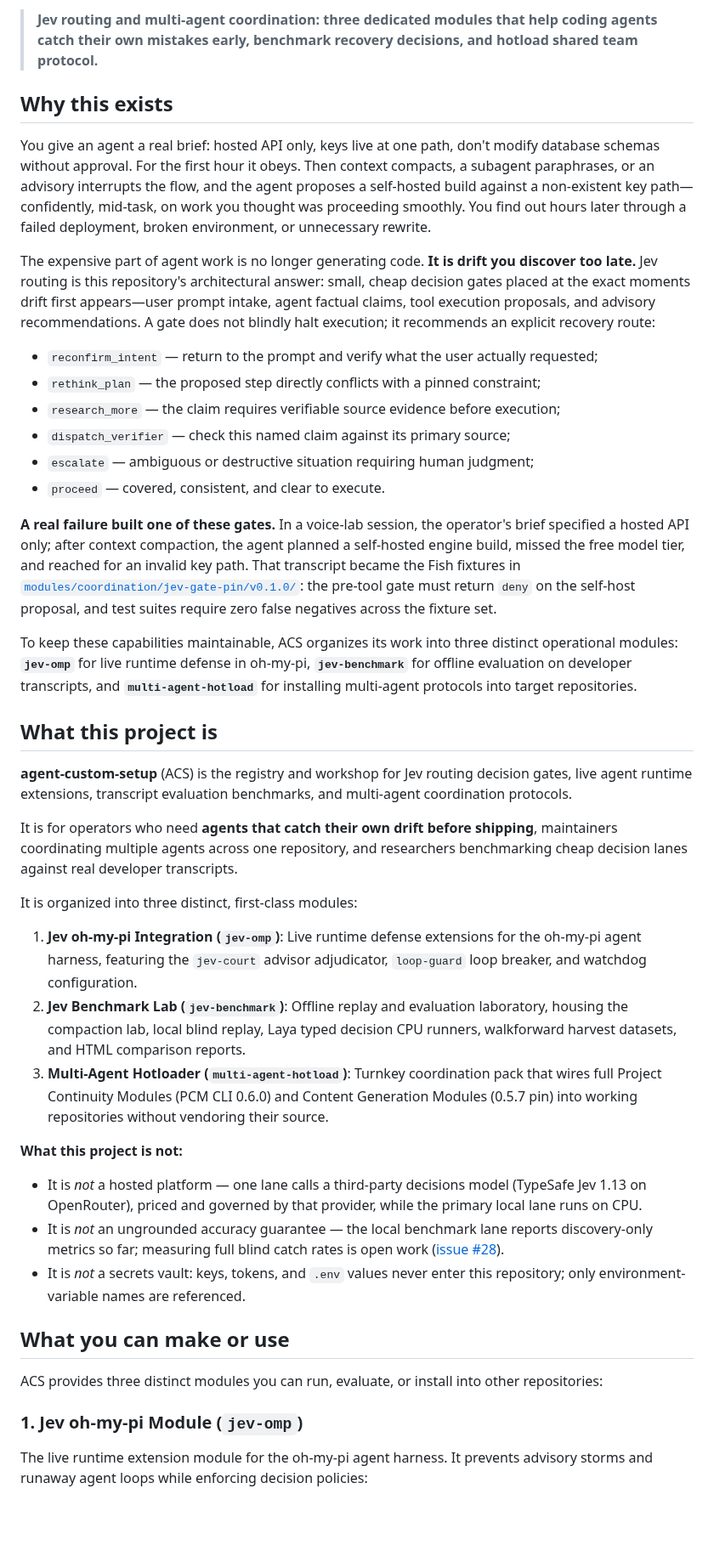
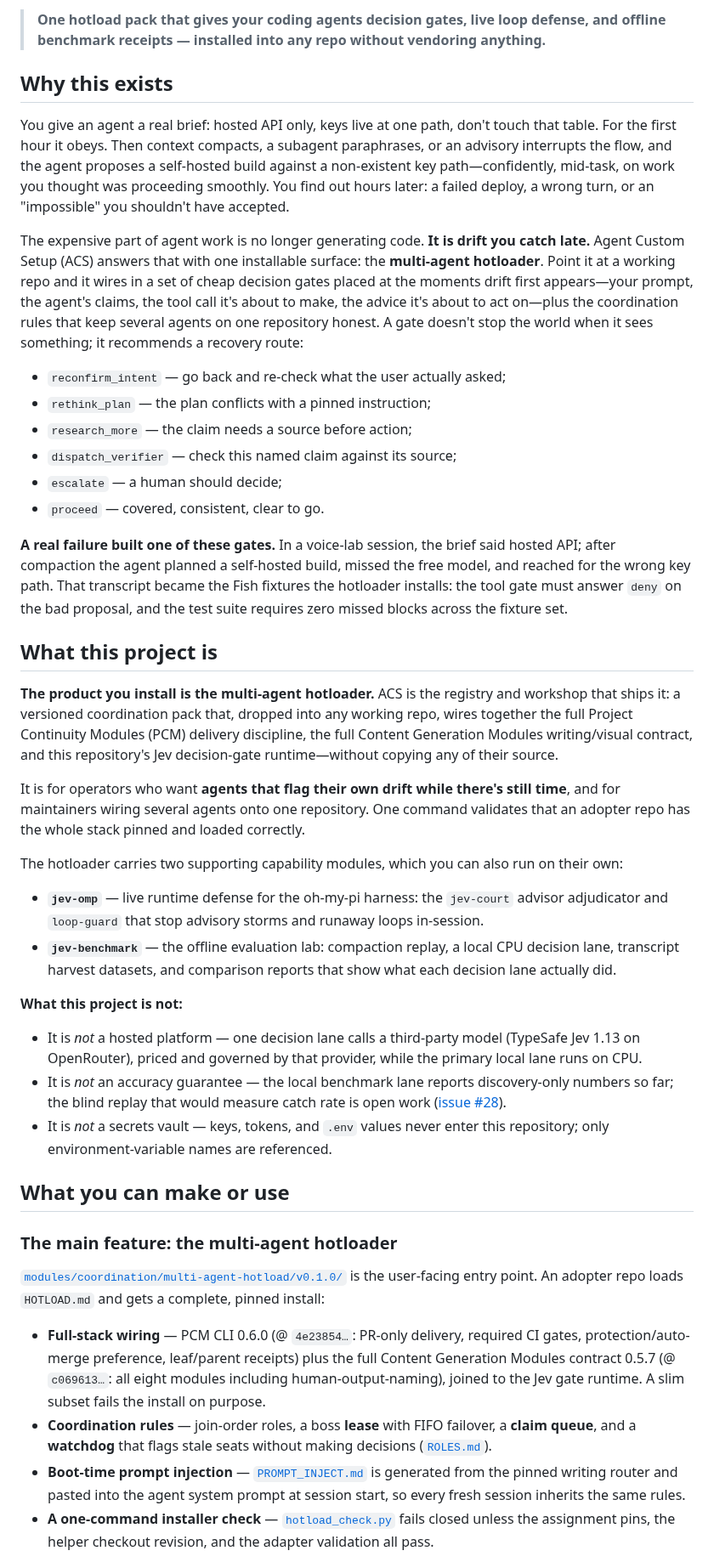
Before and after one commit to Pukujan/agent-stack-train, a Markdown page: acs/README.md, the part around one of its changes. Shown at 85% size. Rendered like a GitHub page; blank space fills up the shorter version.

```diff
--- a/acs/README.md
+++ b/acs/README.md
@@ -4,45 +4,45 @@
 
-> **Jev routing and multi-agent coordination: three dedicated modules that help coding agents catch their own mistakes early, benchmark recovery decisions, and hotload shared team protocol.**
+> **One hotload pack that gives your coding agents decision gates, live loop defense, and offline benchmark receipts — installed into any repo without vendoring anything.**
 
 ## Why this exists
 
-You give an agent a real brief: hosted API only, keys live at one path, don't modify database schemas without approval. For the first hour it obeys. Then context compacts, a subagent paraphrases, or an advisory interrupts the flow, and the agent proposes a self-hosted build against a non-existent key path—confidently, mid-task, on work you thought was proceeding smoothly. You find out hours later through a failed deployment, broken environment, or unnecessary rewrite.
+You give an agent a real brief: hosted API only, keys live at one path, don't touch that table. For the first hour it obeys. Then context compacts, a subagent paraphrases, or an advisory interrupts the flow, and the agent proposes a self-hosted build against a non-existent key path—confidently, mid-task, on work you thought was proceeding smoothly. You find out hours later: a failed deploy, a wrong turn, or an "impossible" you shouldn't have accepted.
 
-The expensive part of agent work is no longer generating code. **It is drift you discover too late.** Jev routing is this repository's architectural answer: small, cheap decision gates placed at the exact moments drift first appears—user prompt intake, agent factual claims, tool execution proposals, and advisory recommendations. A gate does not blindly halt execution; it recommends an explicit recovery route:
+The expensive part of agent work is no longer generating code. **It is drift you catch late.** Agent Custom Setup (ACS) answers that with one installable surface: the **multi-agent hotloader**. Point it at a working repo and it wires in a set of cheap decision gates placed at the moments drift first appears—your prompt, the agent's claims, the tool call it's about to make, the advice it's about to act on—plus the coordination rules that keep several agents on one repository honest. A gate doesn't stop the world when it sees something; it recommends a recovery route:
 
-- `reconfirm_intent` — return to the prompt and verify what the user actually requested;
-- `rethink_plan` — the proposed step directly conflicts with a pinned constraint;
-- `research_more` — the claim requires verifiable source evidence before execution;
-- `dispatch_verifier` — check this named claim against its primary source;
-- `escalate` — ambiguous or destructive situation requiring human judgment;
-- `proceed` — covered, consistent, and clear to execute.
+- `reconfirm_intent` — go back and re-check what the user actually asked;
+- `rethink_plan` — the plan conflicts with a pinned instruction;
+- `research_more` — the claim needs a source before action;
+- `dispatch_verifier` — check this named claim against its source;
+- `escalate` — a human should decide;
+- `proceed` — covered, consistent, clear to go.
 
-**A real failure built one of these gates.** In a voice-lab session, the operator's brief specified a hosted API only; after context compaction, the agent planned a self-hosted engine build, missed the free model tier, and reached for an invalid key path. That transcript became the Fish fixtures in [`modules/coordination/jev-gate-pin/v0.1.0/`](modules/coordination/jev-gate-pin/v0.1.0/README.md): the pre-tool gate must return `deny` on the self-host proposal, and test suites require zero false negatives across the fixture set.
-
-To keep these capabilities maintainable, ACS organizes its work into three distinct operational modules: **`jev-omp`** for live runtime defense in oh-my-pi, **`jev-benchmark`** for offline evaluation on developer transcripts, and **`multi-agent-hotload`** for installing multi-agent protocols into target repositories.
+**A real failure built one of these gates.** In a voice-lab session, the brief said hosted API; after compaction the agent planned a self-hosted build, missed the free model, and reached for the wrong key path. That transcript became the Fish fixtures the hotloader installs: the tool gate must answer `deny` on the bad proposal, and the test suite requires zero missed blocks across the fixture set.
 
 ## What this project is
 
-**agent-custom-setup** (ACS) is the registry and workshop for Jev routing decision gates, live agent runtime extensions, transcript evaluation benchmarks, and multi-agent coordination protocols.
+**The product you install is the multi-agent hotloader.** ACS is the registry and workshop that ships it: a versioned coordination pack that, dropped into any working repo, wires together the full Project Continuity Modules (PCM) delivery discipline, the full Content Generation Modules writing/visual contract, and this repository's Jev decision-gate runtime—without copying any of their source.
 
-It is for operators who need **agents that catch their own drift before shipping**, maintainers coordinating multiple agents across one repository, and researchers benchmarking cheap decision lanes against real developer transcripts.
+It is for operators who want **agents that flag their own drift while there's still time**, and for maintainers wiring several agents onto one repository. One command validates that an adopter repo has the whole stack pinned and loaded correctly.
 
-It is organized into three distinct, first-class modules:
+The hotloader carries two supporting capability modules, which you can also run on their own:
 
-1. **Jev oh-my-pi Integration (`jev-omp`)**: Live runtime defense extensions for the oh-my-pi agent harness, featuring the `jev-court` advisor adjudicator, `loop-guard` loop breaker, and watchdog configuration.
-2. **Jev Benchmark Lab (`jev-benchmark`)**: Offline replay and evaluation laboratory, housing the compaction lab, local blind replay, Laya typed decision CPU runners, walkforward harvest datasets, and HTML comparison reports.
-3. **Multi-Agent Hotloader (`multi-agent-hotload`)**: Turnkey coordination pack that wires full Project Continuity Modules (PCM CLI 0.6.0) and Content Generation Modules (0.5.7 pin) into working repositories without vendoring their source.
+- **`jev-omp`** — live runtime defense for the oh-my-pi harness: the `jev-court` advisor adjudicator and `loop-guard` that stop advisory storms and runaway loops in-session.
+- **`jev-benchmark`** — the offline evaluation lab: compaction replay, a local CPU decision lane, transcript harvest datasets, and comparison reports that show what each decision lane actually did.
 
 **What this project is not:**
-- It is *not* a hosted platform — one lane calls a third-party decisions model (TypeSafe Jev 1.13 on OpenRouter), priced and governed by that provider, while the primary local lane runs on CPU.
-- It is *not* an ungrounded accuracy guarantee — the local benchmark lane reports discovery-only metrics so far; measuring full blind catch rates is open work ([issue #28](https://github.com/Pukujan/agent-custom-setup/issues/28)).
-- It is *not* a secrets vault: keys, tokens, and `.env` values never enter this repository; only environment-variable names are referenced.
+- It is *not* a hosted platform — one decision lane calls a third-party model (TypeSafe Jev 1.13 on OpenRouter), priced and governed by that provider, while the primary local lane runs on CPU.
+- It is *not* an accuracy guarantee — the local benchmark lane reports discovery-only numbers so far; the blind replay that would measure catch rate is open work ([issue #28](https://github.com/Pukujan/agent-custom-setup/issues/28)).
+- It is *not* a secrets vault — keys, tokens, and `.env` values never enter this repository; only environment-variable names are referenced.
 
 ## What you can make or use
 
-ACS provides three distinct modules you can run, evaluate, or install into other repositories:
+### The main feature: the multi-agent hotloader
 
-### 1. Jev oh-my-pi Module (`jev-omp`)
+[`modules/coordination/multi-agent-hotload/v0.1.0/`](modules/coordination/multi-agent-hotload/v0.1.0/HOTLOAD.md) is the user-facing entry point. An adopter repo loads `HOTLOAD.md` and gets a complete, pinned install:
 
-The live runtime extension module for the oh-my-pi agent harness. It prevents advisory storms and runaway agent loops while enforcing decision policies:
+- **Full-stack wiring** — PCM CLI 0.6.0 (@ `4e23854…`: PR-only delivery, required CI gates, protection/auto-merge preference, leaf/parent receipts) plus the full Content Generation Modules contract 0.5.7 (@ `c069613…`: all eight modules including human-output-naming), joined to the Jev gate runtime. A slim subset fails the install on purpose.
+- **Coordination rules** — join-order roles, a boss **lease** with FIFO failover, a **claim queue**, and a **watchdog** that flags stale seats without making decisions ([`ROLES.md`](modules/coordination/multi-agent-hotload/v0.1.0/ROLES.md)).
+- **Boot-time prompt injection** — [`PROMPT_INJECT.md`](modules/coordination/multi-agent-hotload/v0.1.0/PROMPT_INJECT.md) is generated from the pinned writing router and pasted into the agent system prompt at session start, so every fresh session inherits the same rules.
+- **A one-command installer check** — [`hotload_check.py`](modules/coordination/multi-agent-hotload/v0.1.0/scripts/hotload_check.py) fails closed unless the assignment pins, the helper checkout revision, and the adapter validation all pass.
 
```
Also changed, not shown: other parts of acs/README.md (+46 -68 lines), acs/AGENTS.md (+1 -1 lines), acs/assets/IMAGE_NOTES.md (+15 -11 lines), acs/assets/acs-three-modules-prompt.md (added, +39 -0 lines), acs/tasks/TASK-ACS-0006-cgm057-pcm060-pins.md (added, +65 -0 lines), acs/assets/acs-three-modules.jpg (added), 7 other files.
